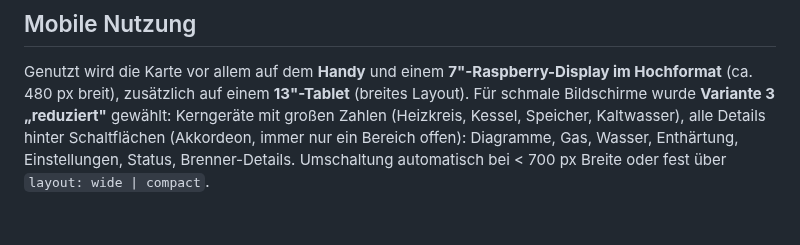
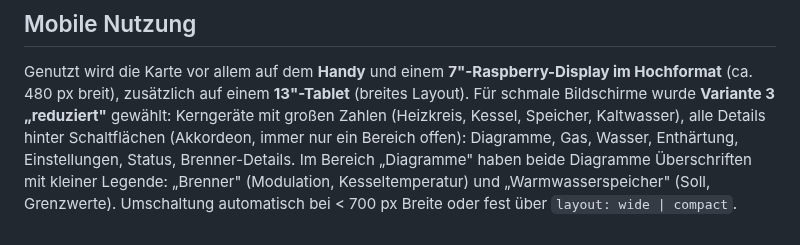
Before and after one commit to BeGiBue/heizungskeller-schema, a Markdown page: CONTEXT.md, the part around the change. Drawn GitHub-style; blank space fills up the shorter version.

Commit message:
Kompakte Ansicht: Diagramme mit Überschriften und Legende (v3.1.3)
Co-Authored-By: Claude Opus 5.5 <noreply@anthropic.com>
Claude-Session: https://claude.ai/code/session_01Fnuj4kHQyJopGXRgGAZu7u

```diff
--- a/CONTEXT.md
+++ b/CONTEXT.md
@@ -89,4 +89,6 @@ Genutzt wird die Karte vor allem auf dem **Handy** und einem **7"-Raspberry-Disp
 Für schmale Bildschirme wurde **Variante 3 „reduziert"** gewählt: Kerngeräte mit großen Zahlen
 (Heizkreis, Kessel, Speicher, Kaltwasser), alle Details hinter Schaltflächen (Akkordeon, immer nur ein Bereich
 offen): Diagramme, Gas, Wasser, Enthärtung, Einstellungen, Status, Brenner-Details.
+Im Bereich „Diagramme" haben beide Diagramme Überschriften mit kleiner Legende: „Brenner" (Modulation, Kesseltemperatur) und
+„Warmwasserspeicher" (Soll, Grenzwerte).
 Umschaltung automatisch bei < 700 px Breite oder fest über `layout: wide | compact`.
```
Also changed, not shown: docs/vorschau-kompakt.png, docs/vorschau.png, 2 other files.
